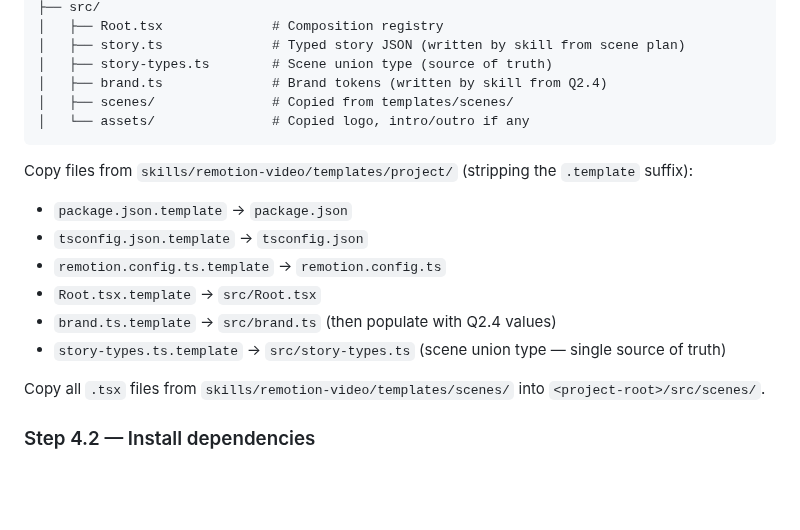
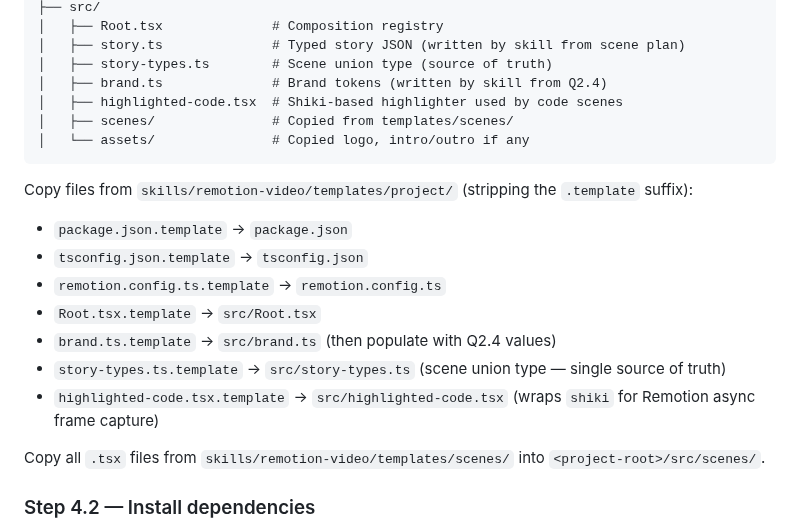
Before and after one commit to AlemTuzlak/skills, a Markdown page: skills/remotion-video/SKILL.md, the part around the change. GitHub-like rendering; blank space fills up the shorter version.

Commit message:
fix(remotion-video): register highlighted-code template in scaffold flow

````diff
--- a/skills/remotion-video/SKILL.md
+++ b/skills/remotion-video/SKILL.md
@@ -224,6 +224,7 @@ At the location chosen in Q2.3 (default `marketing/<feature-slug>/remotion/`):
 │   ├── story.ts              # Typed story JSON (written by skill from scene plan)
 │   ├── story-types.ts        # Scene union type (source of truth)
 │   ├── brand.ts              # Brand tokens (written by skill from Q2.4)
+│   ├── highlighted-code.tsx  # Shiki-based highlighter used by code scenes
 │   ├── scenes/               # Copied from templates/scenes/
 │   └── assets/               # Copied logo, intro/outro if any
 ```
@@ -235,6 +236,7 @@ Copy files from `skills/remotion-video/templates/project/` (stripping the `.temp
 - `Root.tsx.template` → `src/Root.tsx`
 - `brand.ts.template` → `src/brand.ts` (then populate with Q2.4 values)
 - `story-types.ts.template` → `src/story-types.ts` (scene union type — single source of truth)
+- `highlighted-code.tsx.template` → `src/highlighted-code.tsx` (wraps `shiki` for Remotion async frame capture)
 
 Copy all `.tsx` files from `skills/remotion-video/templates/scenes/` into `<project-root>/src/scenes/`.
 
````
